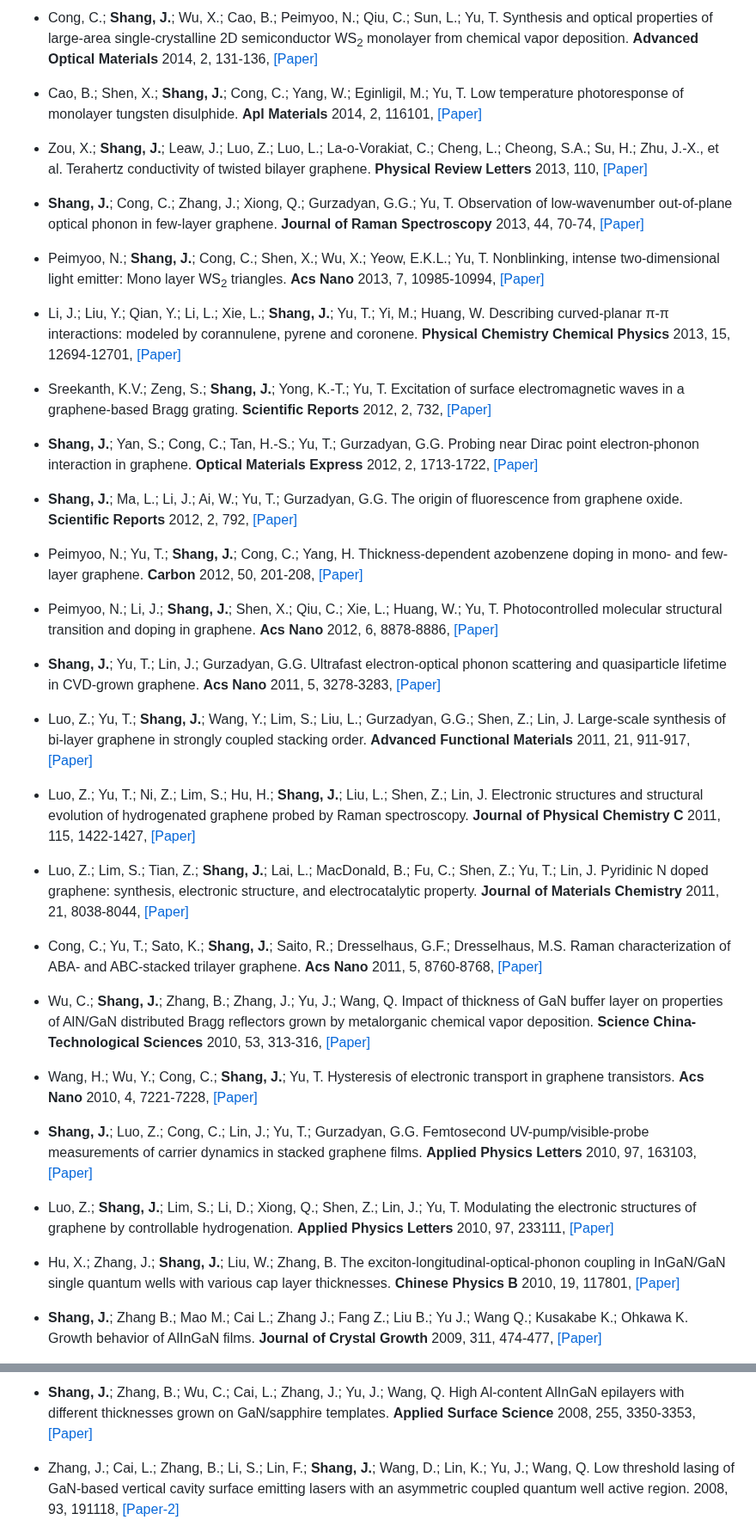
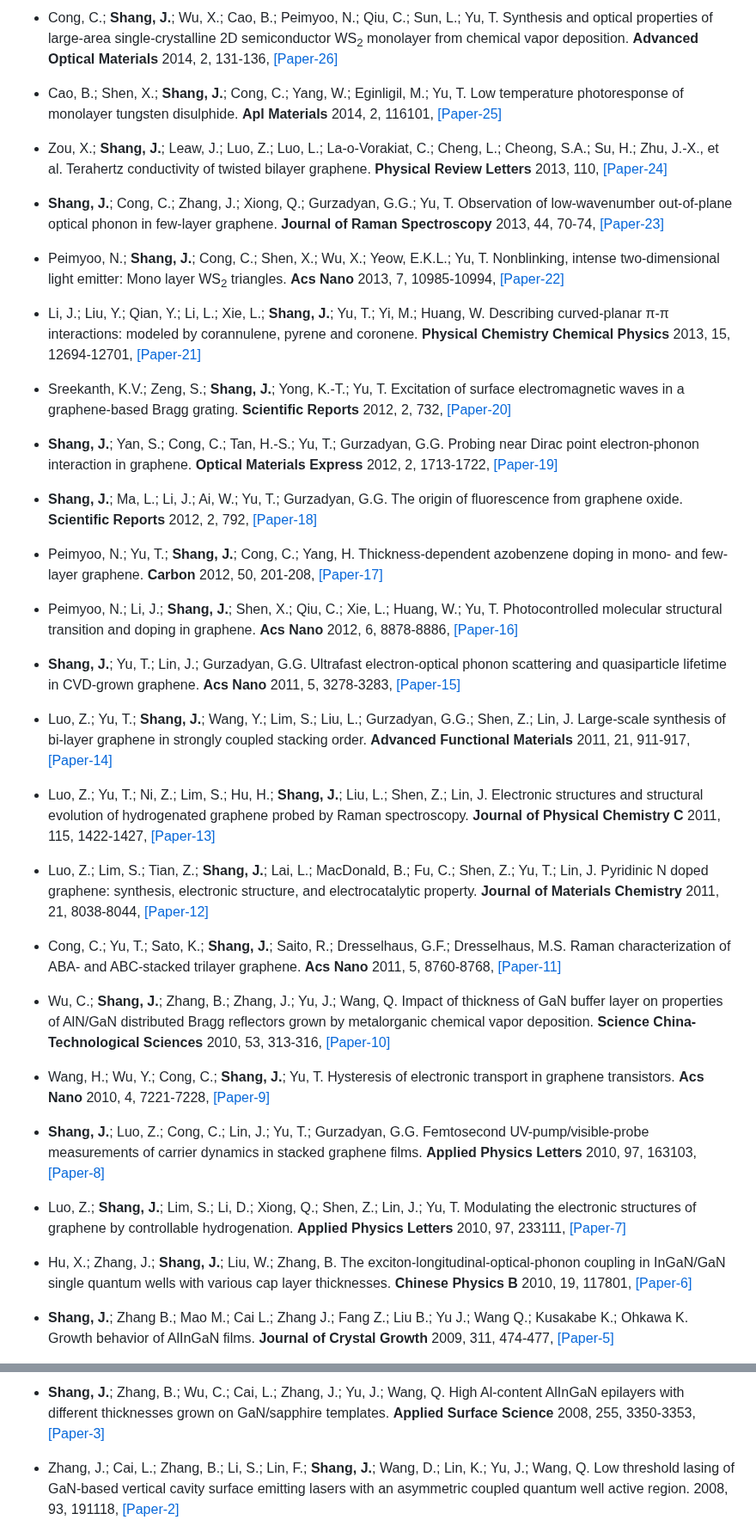
Before and after one commit to Shang-Lab/Shang-Lab.github.io, a Markdown page: contents/publications.md, 2 parts joined by grey strips. Shown at 86% size. Drawn GitHub-style.

```diff
--- a/contents/publications.md
+++ b/contents/publications.md
@@ -95,45 +95,45 @@
 
-- Cong, C.; <strong>Shang, J.</strong>; Wu, X.; Cao, B.; Peimyoo, N.; Qiu, C.; Sun, L.; Yu, T. Synthesis and optical properties of large-area single-crystalline 2D semiconductor WS<sub>2</sub> monolayer from chemical vapor deposition. <strong>Advanced Optical Materials</strong> 2014, 2, 131-136, [[Paper]](https://doi.org/10.1002/adom.201300428)
+- Cong, C.; <strong>Shang, J.</strong>; Wu, X.; Cao, B.; Peimyoo, N.; Qiu, C.; Sun, L.; Yu, T. Synthesis and optical properties of large-area single-crystalline 2D semiconductor WS<sub>2</sub> monolayer from chemical vapor deposition. <strong>Advanced Optical Materials</strong> 2014, 2, 131-136, [[Paper-26]](https://doi.org/10.1002/adom.201300428)
 
-- Cao, B.; Shen, X.; <strong>Shang, J.</strong>; Cong, C.; Yang, W.; Eginligil, M.; Yu, T. Low temperature photoresponse of monolayer tungsten disulphide. <strong>Apl Materials</strong> 2014, 2, 116101, [[Paper]](https://doi.org/10.1063/1.4900816)
+- Cao, B.; Shen, X.; <strong>Shang, J.</strong>; Cong, C.; Yang, W.; Eginligil, M.; Yu, T. Low temperature photoresponse of monolayer tungsten disulphide. <strong>Apl Materials</strong> 2014, 2, 116101, [[Paper-25]](https://doi.org/10.1063/1.4900816)
 
-- Zou, X.; <strong>Shang, J.</strong>; Leaw, J.; Luo, Z.; Luo, L.; La-o-Vorakiat, C.; Cheng, L.; Cheong, S.A.; Su, H.; Zhu, J.-X., et al. Terahertz conductivity of twisted bilayer graphene. <strong>Physical Review Letters</strong> 2013, 110, [[Paper]](https://doi.org/10.1103/PhysRevLett.110.067401)
+- Zou, X.; <strong>Shang, J.</strong>; Leaw, J.; Luo, Z.; Luo, L.; La-o-Vorakiat, C.; Cheng, L.; Cheong, S.A.; Su, H.; Zhu, J.-X., et al. Terahertz conductivity of twisted bilayer graphene. <strong>Physical Review Letters</strong> 2013, 110, [[Paper-24]](https://doi.org/10.1103/PhysRevLett.110.067401)
 
-- <strong>Shang, J.</strong>; Cong, C.; Zhang, J.; Xiong, Q.; Gurzadyan, G.G.; Yu, T. Observation of low-wavenumber out-of-plane optical phonon in few-layer graphene. <strong>Journal of Raman Spectroscopy</strong> 2013, 44, 70-74, [[Paper]](https://doi.org/10.1002/jrs.4141)
+- <strong>Shang, J.</strong>; Cong, C.; Zhang, J.; Xiong, Q.; Gurzadyan, G.G.; Yu, T. Observation of low-wavenumber out-of-plane optical phonon in few-layer graphene. <strong>Journal of Raman Spectroscopy</strong> 2013, 44, 70-74, [[Paper-23]](https://doi.org/10.1002/jrs.4141)
 
-- Peimyoo, N.; <strong>Shang, J.</strong>; Cong, C.; Shen, X.; Wu, X.; Yeow, E.K.L.; Yu, T. Nonblinking, intense two-dimensional light emitter: Mono layer WS<sub>2</sub> triangles. <strong>Acs Nano</strong> 2013, 7, 10985-10994, [[Paper]](https://doi.org/10.1021/nn4046002)
+- Peimyoo, N.; <strong>Shang, J.</strong>; Cong, C.; Shen, X.; Wu, X.; Yeow, E.K.L.; Yu, T. Nonblinking, intense two-dimensional light emitter: Mono layer WS<sub>2</sub> triangles. <strong>Acs Nano</strong> 2013, 7, 10985-10994, [[Paper-22]](https://doi.org/10.1021/nn4046002)
 
-- Li, J.; Liu, Y.; Qian, Y.; Li, L.; Xie, L.; <strong>Shang, J.</strong>; Yu, T.; Yi, M.; Huang, W. Describing curved-planar π-π interactions: modeled by corannulene, pyrene and coronene. <strong>Physical Chemistry Chemical Physics</strong> 2013, 15, 12694-12701, [[Paper]](https://doi.org/10.1039/c3cp51095f)
+- Li, J.; Liu, Y.; Qian, Y.; Li, L.; Xie, L.; <strong>Shang, J.</strong>; Yu, T.; Yi, M.; Huang, W. Describing curved-planar π-π interactions: modeled by corannulene, pyrene and coronene. <strong>Physical Chemistry Chemical Physics</strong> 2013, 15, 12694-12701, [[Paper-21]](https://doi.org/10.1039/c3cp51095f)
 
-- Sreekanth, K.V.; Zeng, S.; <strong>Shang, J.</strong>; Yong, K.-T.; Yu, T. Excitation of surface electromagnetic waves in a graphene-based Bragg grating. <strong>Scientific Reports</strong> 2012, 2, 732, [[Paper]](https://doi.org/10.1038/srep00737)
+- Sreekanth, K.V.; Zeng, S.; <strong>Shang, J.</strong>; Yong, K.-T.; Yu, T. Excitation of surface electromagnetic waves in a graphene-based Bragg grating. <strong>Scientific Reports</strong> 2012, 2, 732, [[Paper-20]](https://doi.org/10.1038/srep00737)
 
-- <strong>Shang, J.</strong>; Yan, S.; Cong, C.; Tan, H.-S.; Yu, T.; Gurzadyan, G.G. Probing near Dirac point electron-phonon interaction in graphene. <strong>Optical Materials Express</strong> 2012, 2, 1713-1722, [[Paper]](https://doi.org/10.1364/ome.2.001713)
+- <strong>Shang, J.</strong>; Yan, S.; Cong, C.; Tan, H.-S.; Yu, T.; Gurzadyan, G.G. Probing near Dirac point electron-phonon interaction in graphene. <strong>Optical Materials Express</strong> 2012, 2, 1713-1722, [[Paper-19]](https://doi.org/10.1364/ome.2.001713)
 
-- <strong>Shang, J.</strong>; Ma, L.; Li, J.; Ai, W.; Yu, T.; Gurzadyan, G.G. The origin of fluorescence from graphene oxide. <strong>Scientific Reports</strong> 2012, 2, 792, [[Paper]](https://doi.org/10.1038/srep00792)
+- <strong>Shang, J.</strong>; Ma, L.; Li, J.; Ai, W.; Yu, T.; Gurzadyan, G.G. The origin of fluorescence from graphene oxide. <strong>Scientific Reports</strong> 2012, 2, 792, [[Paper-18]](https://doi.org/10.1038/srep00792)
 
-- Peimyoo, N.; Yu, T.; <strong>Shang, J.</strong>; Cong, C.; Yang, H. Thickness-dependent azobenzene doping in mono- and few-layer graphene. <strong>Carbon</strong> 2012, 50, 201-208, [[Paper]](https://doi.org/10.1016/j.carbon.2011.08.035)
+- Peimyoo, N.; Yu, T.; <strong>Shang, J.</strong>; Cong, C.; Yang, H. Thickness-dependent azobenzene doping in mono- and few-layer graphene. <strong>Carbon</strong> 2012, 50, 201-208, [[Paper-17]](https://doi.org/10.1016/j.carbon.2011.08.035)
 
-- Peimyoo, N.; Li, J.; <strong>Shang, J.</strong>; Shen, X.; Qiu, C.; Xie, L.; Huang, W.; Yu, T. Photocontrolled molecular structural transition and doping in graphene. <strong>Acs Nano</strong> 2012, 6, 8878-8886, [[Paper]](https://doi.org/10.1021/nn302876w)
+- Peimyoo, N.; Li, J.; <strong>Shang, J.</strong>; Shen, X.; Qiu, C.; Xie, L.; Huang, W.; Yu, T. Photocontrolled molecular structural transition and doping in graphene. <strong>Acs Nano</strong> 2012, 6, 8878-8886, [[Paper-16]](https://doi.org/10.1021/nn302876w)
 
-- <strong>Shang, J.</strong>; Yu, T.; Lin, J.; Gurzadyan, G.G. Ultrafast electron-optical phonon scattering and quasiparticle lifetime in CVD-grown graphene. <strong>Acs Nano</strong> 2011, 5, 3278-3283, [[Paper]](https://doi.org/10.1021/nn200419z)
+- <strong>Shang, J.</strong>; Yu, T.; Lin, J.; Gurzadyan, G.G. Ultrafast electron-optical phonon scattering and quasiparticle lifetime in CVD-grown graphene. <strong>Acs Nano</strong> 2011, 5, 3278-3283, [[Paper-15]](https://doi.org/10.1021/nn200419z)
 
-- Luo, Z.; Yu, T.; <strong>Shang, J.</strong>; Wang, Y.; Lim, S.; Liu, L.; Gurzadyan, G.G.; Shen, Z.; Lin, J. Large-scale synthesis of bi-layer graphene in strongly coupled stacking order. <strong>Advanced Functional Materials</strong> 2011, 21, 911-917, [[Paper]](https://doi.org/10.1002/adfm.201002227)
+- Luo, Z.; Yu, T.; <strong>Shang, J.</strong>; Wang, Y.; Lim, S.; Liu, L.; Gurzadyan, G.G.; Shen, Z.; Lin, J. Large-scale synthesis of bi-layer graphene in strongly coupled stacking order. <strong>Advanced Functional Materials</strong> 2011, 21, 911-917, [[Paper-14]](https://doi.org/10.1002/adfm.201002227)
 
-- Luo, Z.; Yu, T.; Ni, Z.; Lim, S.; Hu, H.; <strong>Shang, J.</strong>; Liu, L.; Shen, Z.; Lin, J. Electronic structures and structural evolution of hydrogenated graphene probed by Raman spectroscopy. <strong>Journal of Physical Chemistry C</strong> 2011, 115, 1422-1427, [[Paper]](https://doi.org/10.1021/jp107109h)
+- Luo, Z.; Yu, T.; Ni, Z.; Lim, S.; Hu, H.; <strong>Shang, J.</strong>; Liu, L.; Shen, Z.; Lin, J. Electronic structures and structural evolution of hydrogenated graphene probed by Raman spectroscopy. <strong>Journal of Physical Chemistry C</strong> 2011, 115, 1422-1427, [[Paper-13]](https://doi.org/10.1021/jp107109h)
 
-- Luo, Z.; Lim, S.; Tian, Z.; <strong>Shang, J.</strong>; Lai, L.; MacDonald, B.; Fu, C.; Shen, Z.; Yu, T.; Lin, J. Pyridinic N doped graphene: synthesis, electronic structure, and electrocatalytic property. <strong>Journal of Materials Chemistry</strong> 2011, 21, 8038-8044, [[Paper]](https://doi.org/10.1039/c1jm10845j)
+- Luo, Z.; Lim, S.; Tian, Z.; <strong>Shang, J.</strong>; Lai, L.; MacDonald, B.; Fu, C.; Shen, Z.; Yu, T.; Lin, J. Pyridinic N doped graphene: synthesis, electronic structure, and electrocatalytic property. <strong>Journal of Materials Chemistry</strong> 2011, 21, 8038-8044, [[Paper-12]](https://doi.org/10.1039/c1jm10845j)
 
-- Cong, C.; Yu, T.; Sato, K.; <strong>Shang, J.</strong>; Saito, R.; Dresselhaus, G.F.; Dresselhaus, M.S. Raman characterization of ABA- and ABC-stacked trilayer graphene. <strong>Acs Nano</strong> 2011, 5, 8760-8768, [[Paper]](https://doi.org/10.1021/nn203472f)
+- Cong, C.; Yu, T.; Sato, K.; <strong>Shang, J.</strong>; Saito, R.; Dresselhaus, G.F.; Dresselhaus, M.S. Raman characterization of ABA- and ABC-stacked trilayer graphene. <strong>Acs Nano</strong> 2011, 5, 8760-8768, [[Paper-11]](https://doi.org/10.1021/nn203472f)
 
-- Wu, C.; <strong>Shang, J.</strong>; Zhang, B.; Zhang, J.; Yu, J.; Wang, Q. Impact of thickness of GaN buffer layer on properties of AlN/GaN distributed Bragg reflectors grown by metalorganic chemical vapor deposition. <strong>Science China-Technological Sciences</strong> 2010, 53, 313-316, [[Paper]](https://doi.org/10.1007/s11431-010-0037-0)
+- Wu, C.; <strong>Shang, J.</strong>; Zhang, B.; Zhang, J.; Yu, J.; Wang, Q. Impact of thickness of GaN buffer layer on properties of AlN/GaN distributed Bragg reflectors grown by metalorganic chemical vapor deposition. <strong>Science China-Technological Sciences</strong> 2010, 53, 313-316, [[Paper-10]](https://doi.org/10.1007/s11431-010-0037-0)
 
-- Wang, H.; Wu, Y.; Cong, C.; <strong>Shang, J.</strong>; Yu, T. Hysteresis of electronic transport in graphene transistors. <strong>Acs Nano</strong> 2010, 4, 7221-7228, [[Paper]](https://doi.org/10.1021/nn101950n)
+- Wang, H.; Wu, Y.; Cong, C.; <strong>Shang, J.</strong>; Yu, T. Hysteresis of electronic transport in graphene transistors. <strong>Acs Nano</strong> 2010, 4, 7221-7228, [[Paper-9]](https://doi.org/10.1021/nn101950n)
 
-- <strong>Shang, J.</strong>; Luo, Z.; Cong, C.; Lin, J.; Yu, T.; Gurzadyan, G.G. Femtosecond UV-pump/visible-probe measurements of carrier dynamics in stacked graphene films. <strong>Applied Physics Letters</strong> 2010, 97, 163103, [[Paper]](https://doi.org/10.1063/1.3504704)
+- <strong>Shang, J.</strong>; Luo, Z.; Cong, C.; Lin, J.; Yu, T.; Gurzadyan, G.G. Femtosecond UV-pump/visible-probe measurements of carrier dynamics in stacked graphene films. <strong>Applied Physics Letters</strong> 2010, 97, 163103, [[Paper-8]](https://doi.org/10.1063/1.3504704)
 
-- Luo, Z.; <strong>Shang, J.</strong>; Lim, S.; Li, D.; Xiong, Q.; Shen, Z.; Lin, J.; Yu, T. Modulating the electronic structures of graphene by controllable hydrogenation. <strong>Applied Physics Letters</strong> 2010, 97, 233111, [[Paper]](https://doi.org/10.1063/1.3524217)
+- Luo, Z.; <strong>Shang, J.</strong>; Lim, S.; Li, D.; Xiong, Q.; Shen, Z.; Lin, J.; Yu, T. Modulating the electronic structures of graphene by controllable hydrogenation. <strong>Applied Physics Letters</strong> 2010, 97, 233111, [[Paper-7]](https://doi.org/10.1063/1.3524217)
 
-- Hu, X.; Zhang, J.; <strong>Shang, J.</strong>; Liu, W.; Zhang, B. The exciton-longitudinal-optical-phonon coupling in InGaN/GaN single quantum wells with various cap layer thicknesses. <strong>Chinese Physics B</strong> 2010, 19, 117801, [[Paper]](https://doi.org/10.1088/1674-1056/19/11/117801)
+- Hu, X.; Zhang, J.; <strong>Shang, J.</strong>; Liu, W.; Zhang, B. The exciton-longitudinal-optical-phonon coupling in InGaN/GaN single quantum wells with various cap layer thicknesses. <strong>Chinese Physics B</strong> 2010, 19, 117801, [[Paper-6]](https://doi.org/10.1088/1674-1056/19/11/117801)
 
-- <strong>Shang, J.</strong>; Zhang B.; Mao M.; Cai L.; Zhang J.; Fang Z.; Liu B.; Yu J.; Wang Q.; Kusakabe K.; Ohkawa K. Growth behavior of AlInGaN films. <strong>Journal of Crystal Growth</strong> 2009, 311, 474-477, [[Paper]](https://doi.org/10.1016/j.jcrysgro.2008.09.012)
+- <strong>Shang, J.</strong>; Zhang B.; Mao M.; Cai L.; Zhang J.; Fang Z.; Liu B.; Yu J.; Wang Q.; Kusakabe K.; Ohkawa K. Growth behavior of AlInGaN films. <strong>Journal of Crystal Growth</strong> 2009, 311, 474-477, [[Paper-5]](https://doi.org/10.1016/j.jcrysgro.2008.09.012)
 
@@ -141,5 +141,5 @@
 
-- <strong>Shang, J.</strong>; Zhang, B.; Wu, C.; Cai, L.; Zhang, J.; Yu, J.; Wang, Q. High Al-content AlInGaN epilayers with different thicknesses grown on GaN/sapphire templates. <strong>Applied Surface Science</strong> 2008, 255, 3350-3353, [[Paper]](https://doi.org/10.1016/j.apsusc.2008.09.046)
+- <strong>Shang, J.</strong>; Zhang, B.; Wu, C.; Cai, L.; Zhang, J.; Yu, J.; Wang, Q. High Al-content AlInGaN epilayers with different thicknesses grown on GaN/sapphire templates. <strong>Applied Surface Science</strong> 2008, 255, 3350-3353, [[Paper-3]](https://doi.org/10.1016/j.apsusc.2008.09.046)
 
 - Zhang, J.; Cai, L.; Zhang, B.; Li, S.; Lin, F.; <strong>Shang, J.</strong>; Wang, D.; Lin, K.; Yu, J.; Wang, Q. Low threshold lasing of GaN-based vertical cavity surface emitting lasers with an asymmetric coupled quantum well active region. 2008, 93, 191118, [[Paper-2]](https://doi.org/10.1063/1.3030876)
 
```
Also changed, not shown: other parts of contents/publications.md (+47 -47 lines).
